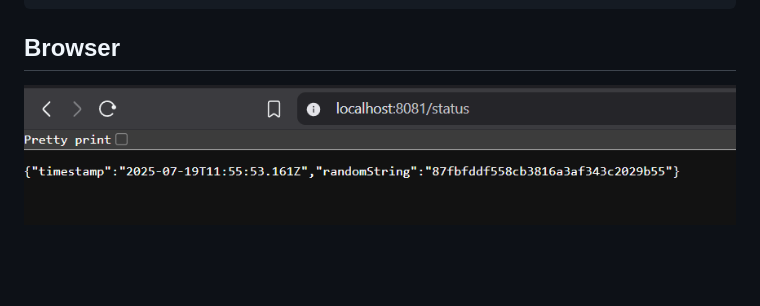
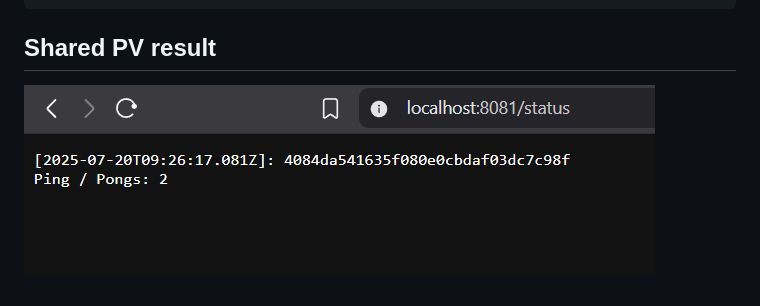
Before and after one commit to OzturkVedat/KubernetesSubmissions, a Markdown page: log_output/README.md, the part around the change. Drawn GitHub-style; pictures changed too: log_output/docs/pv.png (added); blank space fills up the shorter version.

````diff
--- a/log_output/README.md
+++ b/log_output/README.md
@@ -53,6 +53,6 @@ Service forwards request to pod on port 3000
 Node.js app returns JSON
 ```
 
-## Browser
+## Shared PV result
 
-![Browser ss](docs/browser_ss.png)
+![PV result ss](docs/pv.png)
````
Also changed, not shown: README.md (+1 -0 lines).
